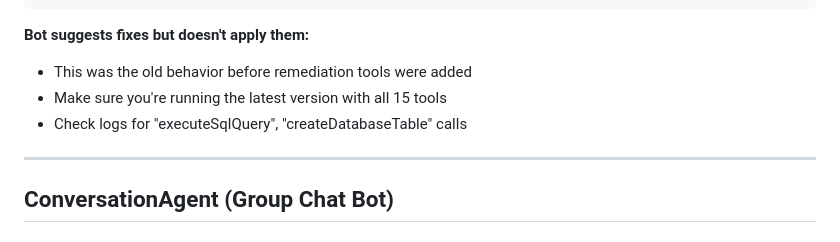
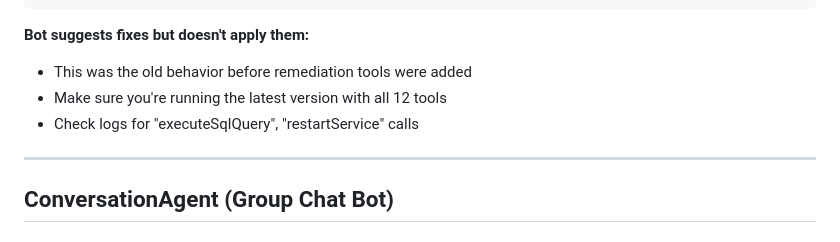
Before and after one commit to ZanardiZZ/sticker-bot, a Markdown page: docs/agents.md, the part around the change. Rendered like a GitHub page.

Commit message:
fix: CAUSA RAIZ FINAL - Remove documentação obsoleta que ensinava agent a criar media_queue
PROBLEMA DESCOBERTO:
Mesmo após remover clearProcessingQueue e corrigir getQueueStatus,
o agent CONTINUAVA sugerindo criar media_queue.

CAUSA RAIZ REAL:
Arquivos de documentação OBSOLETOS ensinavam o agent:
- docs/ADMIN_WATCHER_REMEDIATION_TOOLS.md
  → Tinha EXEMPLOS de como usar createDatabaseTable
  → Mostrava código para criar media_queue
  → Tool description dizia 'quando tabela necessária não existe'

- docs/BUGFIX_ADMINWATCHER_SELF_RESTART.md
  → Documentava bug fix ANTIGO onde agent criava media_queue
  → Agent lia isso e aprendia que deveria fazer o mesmo

FLUXO DO PROBLEMA:
1. Agent detecta erro
2. Agent chama readFile('docs/ADMIN_WATCHER_REMEDIATION_TOOLS.md')
3. Agent LÊ exemplos de como criar media_queue
4. Agent APRENDE que isso é correto
5. Agent tenta criar media_queue

SOLUÇÃO FINAL:
✅ Arquivados documentos obsoletos em docs/archive-obsolete/
✅ Corrigida menção a '15 tools' → '12 tools' em agents.md
✅ Removidas referências a createDatabaseTable em troubleshooting

GARANTIA:
Agent NÃO PODE MAIS ler documentação que ensine criar media_queue.
Documentação restante apenas EXPLICA que media_queue NÃO deve existir.

```diff
--- a/docs/agents.md
+++ b/docs/agents.md
@@ -166,8 +166,8 @@ sudo -u dev pm2 logs Bot-Client --lines 50 | grep -i admin
 
 **Bot suggests fixes but doesn't apply them:**
 - This was the old behavior before remediation tools were added
-- Make sure you're running the latest version with all 15 tools
-- Check logs for "executeSqlQuery", "createDatabaseTable" calls
+- Make sure you're running the latest version with all 12 tools
+- Check logs for "executeSqlQuery", "restartService" calls
 
 ---
 
```
Also changed, not shown: docs/archive-obsolete/ADMIN_WATCHER_REMEDIATION_TOOLS.md (renamed from docs/ADMIN_WATCHER_REMEDIATION_TOOLS.md), docs/archive-obsolete/BUGFIX_ADMINWATCHER_SELF_RESTART.md (renamed from docs/BUGFIX_ADMINWATCHER_SELF_RESTART.md).
